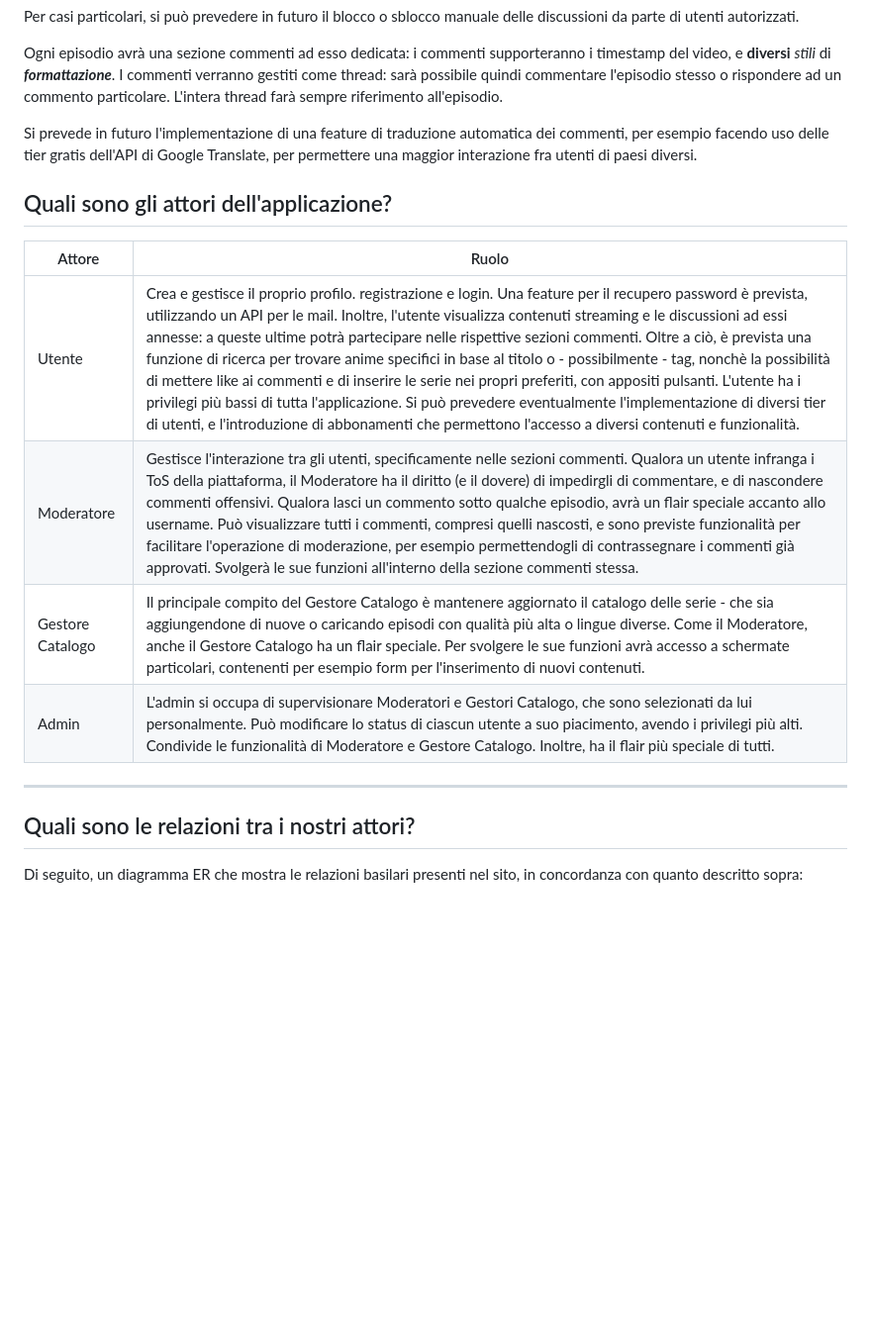
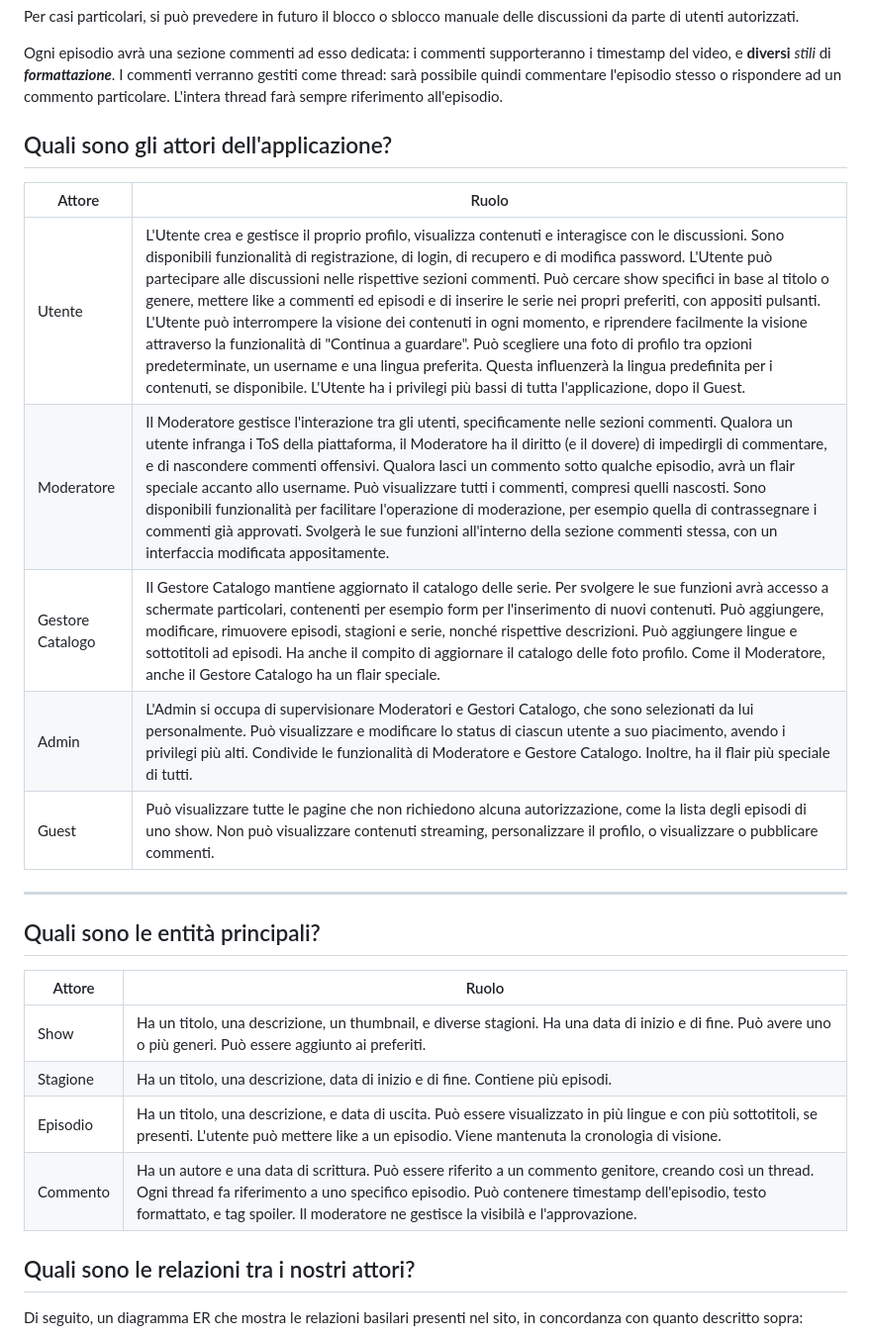
Before and after one commit to delsinsmoke32/NexuStream, a Markdown page: PropostaProgetto.md, the part around one of its changes. Shown at 99% size. GitHub-like rendering; blank space fills up the shorter version.

Commit message:
Aggiornamento proposta progetto

```diff
--- a/PropostaProgetto.md
+++ b/PropostaProgetto.md
@@ -23,19 +23,27 @@ Per casi particolari, si può prevedere in futuro il blocco o sblocco manuale de
 
 Ogni episodio avrà una sezione commenti ad esso dedicata: i commenti supporteranno i timestamp del video, e **diversi** *stili* di **_formattazione_**. I commenti verranno gestiti come thread: sarà possibile quindi commentare l'episodio stesso o rispondere ad un commento particolare. L'intera thread farà sempre riferimento all'episodio.
 
-Si prevede in futuro l'implementazione di una feature di traduzione automatica dei commenti, per esempio facendo uso delle tier gratis dell'API di Google Translate, per permettere una maggior interazione fra utenti di paesi diversi.
-
 
 ## Quali sono gli attori dell'applicazione?
 
 
 | Attore | Ruolo |
 |---|---|
-| Utente | Crea e gestisce il proprio profilo.  registrazione e login. Una feature per il recupero password è prevista, utilizzando un API per le mail. Inoltre, l'utente visualizza contenuti streaming e le discussioni ad essi annesse: a queste ultime potrà partecipare nelle rispettive sezioni commenti. Oltre a ciò, è prevista una funzione di ricerca per trovare anime specifici in base al titolo o - possibilmente - tag, nonchè la possibilità di mettere like ai commenti e di inserire le serie nei propri preferiti, con appositi pulsanti. L'utente ha i privilegi più bassi di tutta l'applicazione. Si può prevedere eventualmente l'implementazione di diversi tier di utenti, e l'introduzione di abbonamenti che permettono l'accesso a diversi contenuti e funzionalità. |
-| Moderatore | Gestisce l'interazione tra gli utenti, specificamente nelle sezioni commenti. Qualora un utente infranga i ToS della piattaforma, il Moderatore ha il diritto (e il dovere) di impedirgli di commentare, e di nascondere commenti offensivi. Qualora lasci un commento sotto qualche episodio, avrà un flair speciale accanto allo username. Può visualizzare tutti i commenti, compresi quelli nascosti, e sono previste funzionalità per facilitare l'operazione di moderazione, per esempio permettendogli di contrassegnare i commenti già approvati. Svolgerà le sue funzioni all'interno della sezione commenti stessa. |
-| Gestore Catalogo | Il principale compito del Gestore Catalogo è mantenere aggiornato il catalogo delle serie - che sia aggiungendone di nuove o caricando episodi con qualità più alta o lingue diverse. Come il Moderatore, anche il Gestore Catalogo ha un flair speciale. Per svolgere le sue funzioni avrà accesso a schermate particolari, contenenti per esempio form per l'inserimento di nuovi contenuti. |
-| Admin | L'admin si occupa di supervisionare Moderatori e Gestori Catalogo, che sono selezionati da lui personalmente. Può modificare lo status di ciascun utente a suo piacimento, avendo i privilegi più alti. Condivide le funzionalità di Moderatore e Gestore Catalogo. Inoltre, ha il flair più speciale di tutti. |
+| Utente | L'Utente crea e gestisce il proprio profilo, visualizza contenuti e interagisce con le discussioni. </br> Sono disponibili funzionalità di registrazione, di login, di recupero e di modifica password. L'Utente può partecipare alle discussioni nelle rispettive sezioni commenti. Può cercare show specifici in base al titolo o genere, mettere like a commenti ed episodi e di inserire le serie nei propri preferiti, con appositi pulsanti. </br> L'Utente può interrompere la visione dei contenuti in ogni momento, e riprendere facilmente la visione attraverso la funzionalità di "Continua a guardare". </br> Può scegliere una foto di profilo tra opzioni predeterminate, un username e una lingua preferita. Questa influenzerà la lingua predefinita per i contenuti, se disponibile. </br> L'Utente ha i privilegi più bassi di tutta l'applicazione, dopo il Guest. |
+| Moderatore | Il Moderatore gestisce l'interazione tra gli utenti, specificamente nelle sezioni commenti. </br> Qualora un utente infranga i ToS della piattaforma, il Moderatore ha il diritto (e il dovere) di impedirgli di commentare, e di nascondere commenti offensivi. Qualora lasci un commento sotto qualche episodio, avrà un flair speciale accanto allo username. Può visualizzare tutti i commenti, compresi quelli nascosti. </br> Sono disponibili funzionalità per facilitare l'operazione di moderazione, per esempio quella di contrassegnare i commenti già approvati. Svolgerà le sue funzioni all'interno della sezione commenti stessa, con un interfaccia modificata appositamente. |
+| Gestore Catalogo | Il Gestore Catalogo mantiene aggiornato il catalogo delle serie. </br> Per svolgere le sue funzioni avrà accesso a schermate particolari, contenenti per esempio form per l'inserimento di nuovi contenuti. Può aggiungere, modificare, rimuovere episodi, stagioni e serie, nonché rispettive descrizioni. Può aggiungere lingue e sottotitoli ad episodi. Ha anche il compito di aggiornare il catalogo delle foto profilo. Come il Moderatore, anche il Gestore Catalogo ha un flair speciale. |
+| Admin | L'Admin si occupa di supervisionare Moderatori e Gestori Catalogo, che sono selezionati da lui personalmente. Può visualizzare e modificare lo status di ciascun utente a suo piacimento, avendo i privilegi più alti. Condivide le funzionalità di Moderatore e Gestore Catalogo. Inoltre, ha il flair più speciale di tutti. |
+| Guest | Può visualizzare tutte le pagine che non richiedono alcuna autorizzazione, come la lista degli episodi di uno show. Non può visualizzare contenuti streaming, personalizzare il profilo, o visualizzare o pubblicare commenti. |
 ---
+
+## Quali sono le entità principali?
+
+| Attore | Ruolo |
+|---|---|
+| Show | Ha un titolo, una descrizione, un thumbnail, e diverse stagioni. Ha una data di inizio e di fine. Può avere uno o più generi. Può essere aggiunto ai preferiti. |
+| Stagione | Ha un titolo, una descrizione, data di inizio e di fine. Contiene più episodi.  |
+| Episodio | Ha un titolo, una descrizione, e data di uscita. Può essere visualizzato in più lingue e con più sottotitoli, se presenti. L'utente può mettere like a un episodio. Viene mantenuta la cronologia di visione. |
+| Commento | Ha un autore e una data di scrittura. Può essere riferito a un commento genitore, creando così un thread. Ogni thread fa riferimento a uno specifico episodio. Può contenere timestamp dell'episodio, testo formattato, e tag spoiler. Il moderatore ne gestisce la visibilà e l'approvazione. |
 
 
 ## Quali sono le relazioni tra i nostri attori?
```
Also changed, not shown: other parts of PropostaProgetto.md (+0 -12 lines).
